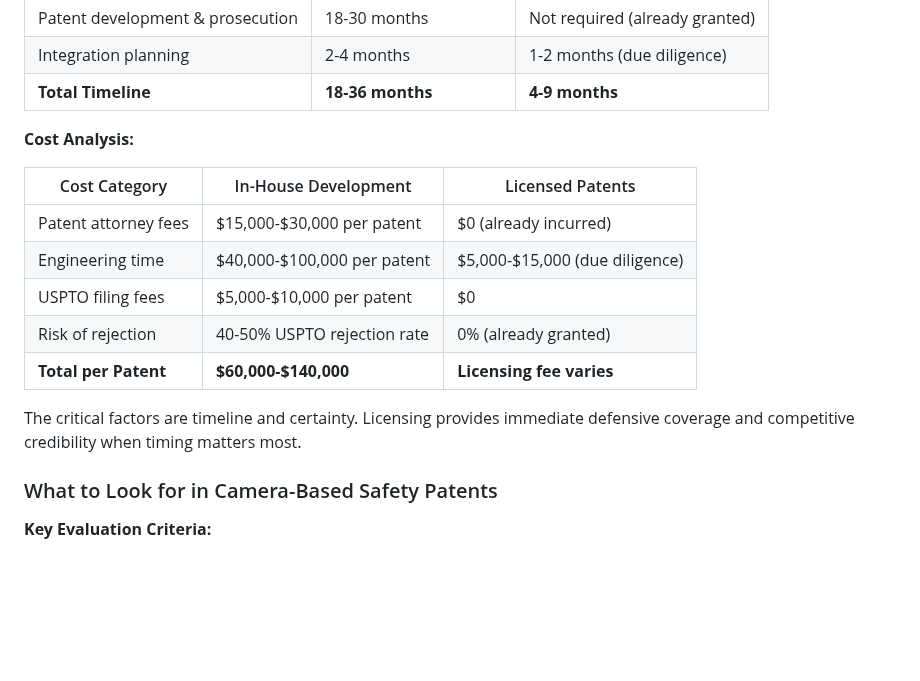
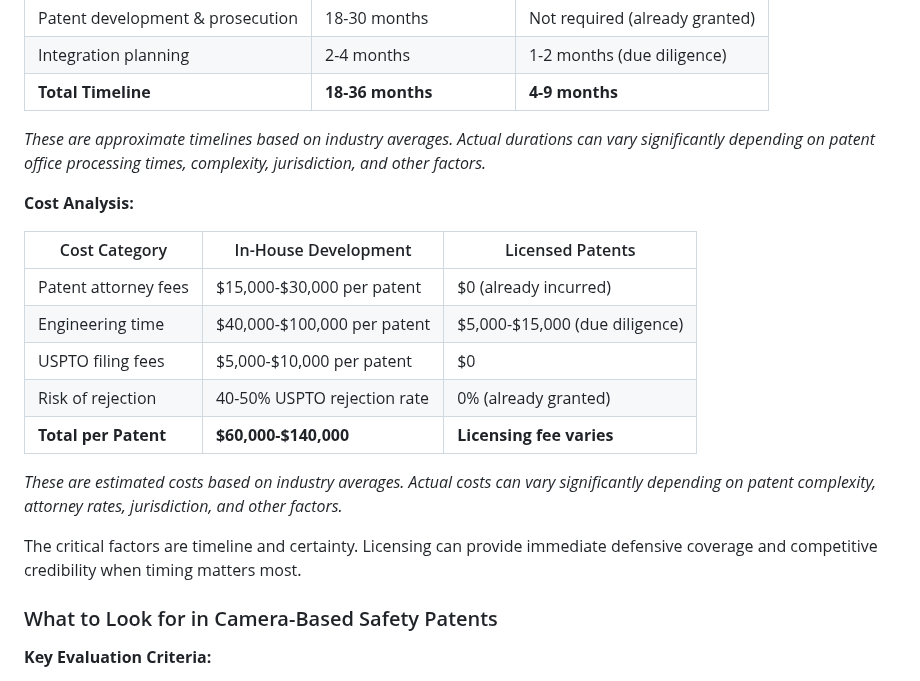
Before and after one commit to esjaysmith/av-patent-website, a Markdown page: website/content/tesla-fsd-competitor-camera-patent-licensing.md, the part around one of its changes. Drawn GitHub-style; blank space fills up the shorter version.

```diff
--- a/website/content/tesla-fsd-competitor-camera-patent-licensing.md
+++ b/website/content/tesla-fsd-competitor-camera-patent-licensing.md
@@ -129,6 +129,8 @@ Major automotive OEMs require IP warranties from AV technology suppliers. Tier 1
 </tbody>
 </table>
 </div>
+
+*These are approximate timelines based on industry averages. Actual durations can vary significantly depending on patent office processing times, complexity, jurisdiction, and other factors.*
 
 **Cost Analysis:**
 
@@ -171,7 +173,9 @@ Major automotive OEMs require IP warranties from AV technology suppliers. Tier 1
 </table>
 </div>
 
-The critical factors are timeline and certainty. Licensing provides immediate defensive coverage and competitive credibility when timing matters most.
+*These are estimated costs based on industry averages. Actual costs can vary significantly depending on patent complexity, attorney rates, jurisdiction, and other factors.*
+
+The critical factors are timeline and certainty. Licensing can provide immediate defensive coverage and competitive credibility when timing matters most.
 
 ### What to Look for in Camera-Based Safety Patents
 
```
Also changed, not shown: other parts of website/content/tesla-fsd-competitor-camera-patent-licensing.md (+24 -18 lines).
